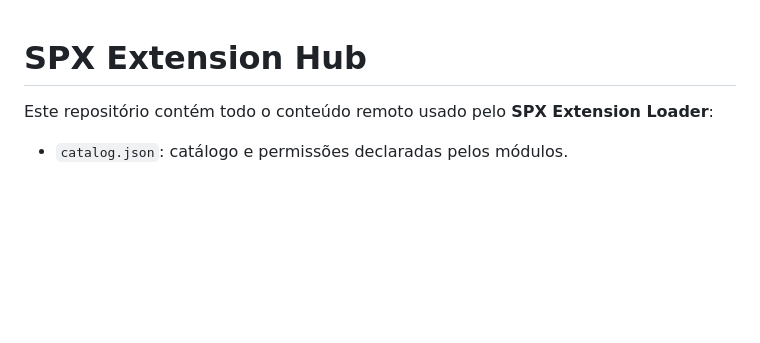
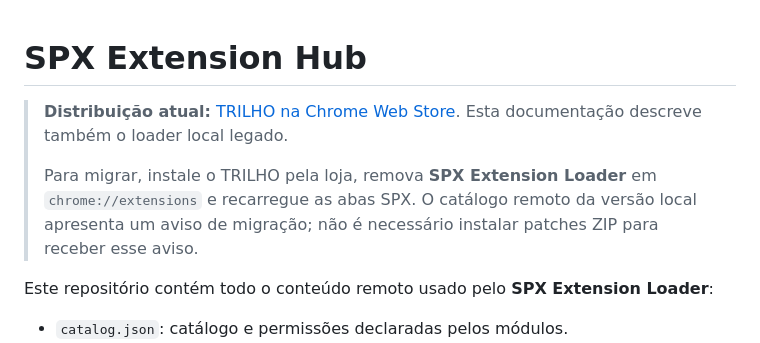
Before and after one commit to iggr1/spx-extension-hub, a Markdown page: README.md, the part around the change. Drawn GitHub-style; blank space fills up the shorter version.

Commit message:
docs: orientar migração do loader local para Chrome Web Store

```diff
--- a/README.md
+++ b/README.md
@@ -1,4 +1,9 @@
 # SPX Extension Hub
+
+> **Distribuição atual:** [TRILHO na Chrome Web Store](https://chromewebstore.google.com/detail/TRILHO/mbeceoiffpjhcjkmfhbjmabfcdbgkeml). Esta documentação descreve também o loader local legado.
+>
+> Para migrar, instale o TRILHO pela loja, remova **SPX Extension Loader** em `chrome://extensions` e recarregue as abas SPX. O catálogo remoto da versão local apresenta um aviso de migração; não é necessário instalar patches ZIP para receber esse aviso.
+
 
 Este repositório contém todo o conteúdo remoto usado pelo **SPX Extension Loader**:
 
```
